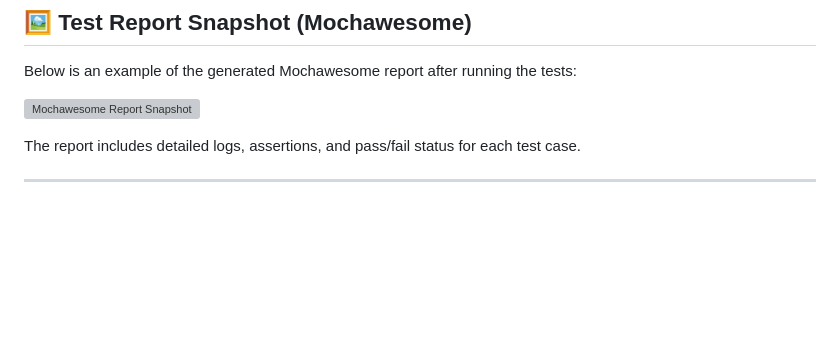
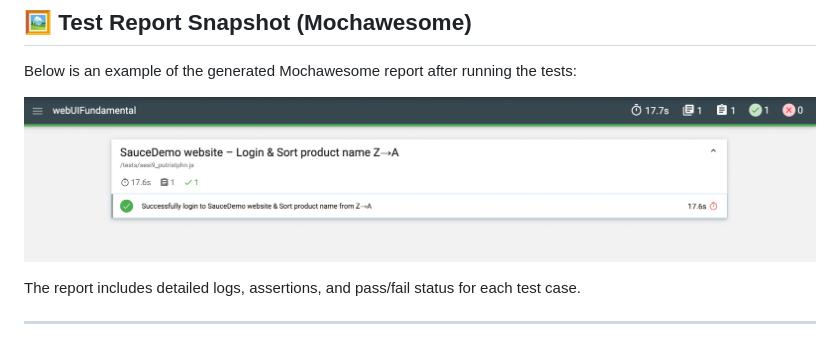
Before and after one commit to putristphn/webUIAutomation, a Markdown page: README.md, the part around the change. Rendered like a GitHub page; blank space fills up the shorter version; grey boxes are pictures that could not be loaded.

Commit message:
Fix README image path

```diff
--- a/README.md
+++ b/README.md
@@ -74,7 +74,7 @@ open mochawesome-report/mochawesome.html
 ## 🖼️ Test Report Snapshot (Mochawesome)
 Below is an example of the generated Mochawesome report after running the tests:
 
-![Mochawesome Report Snapshot](./assets/mochawesome-report-snapshot.png)
+![Mochawesome Report Screenshot](mochawesome-report/assets/mochawesome-report-snapshot.png)
 
 The report includes detailed logs, assertions, and pass/fail status for each test case.
 
```
